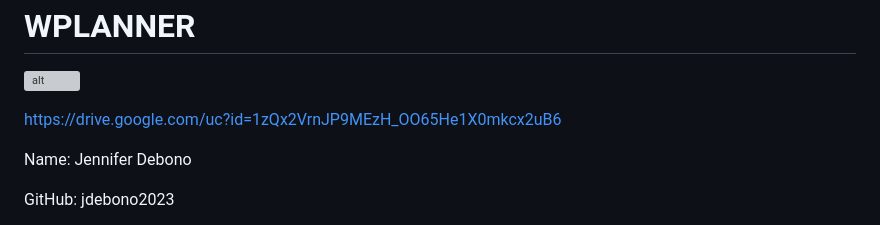
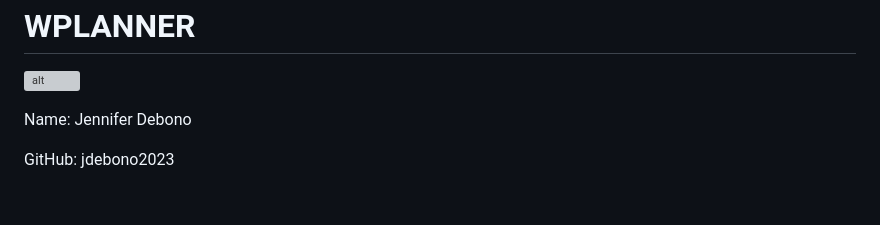
Before and after one commit to JDebono2023/wplanner2024, a Markdown page: README.md, the part around the change. GitHub-like rendering; blank space fills up the shorter version; grey boxes are pictures that could not be loaded.

```diff
--- a/README.md
+++ b/README.md
@@ -2,8 +2,6 @@
 <h1 style="text-align:center">WPLANNER</h1>
 
 ![alt](https://drive.google.com/uc?id=1zQx2VrnJP9MEzH_OO65He1X0mkcx2uB6 "WPlanner Logo")
-
-https://drive.google.com/uc?id=1zQx2VrnJP9MEzH_OO65He1X0mkcx2uB6
 
 Name: Jennifer Debono
 
```
